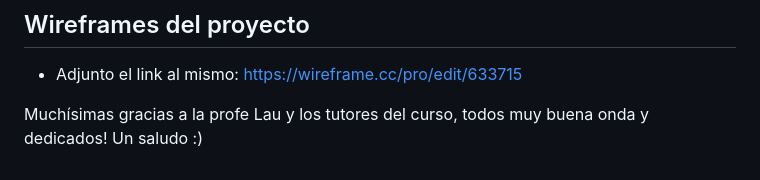
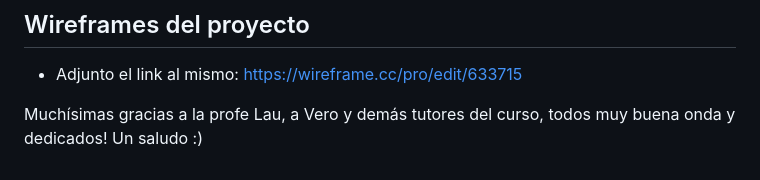
Before and after one commit to FranciscoRiccobene/PreEntrega2-RiccobeneFrancisco, a Markdown page: README.md, the part around the change. Rendered like a GitHub page.

```diff
--- a/README.md
+++ b/README.md
@@ -57,4 +57,4 @@ GIT - GitHub
 
 * Adjunto el link al mismo: https://wireframe.cc/pro/edit/633715
 
-Muchísimas gracias a la profe Lau y los tutores del curso, todos muy buena onda y dedicados! Un saludo :)
+Muchísimas gracias a la profe Lau, a Vero y demás tutores del curso, todos muy buena onda y dedicados! Un saludo :)
```
